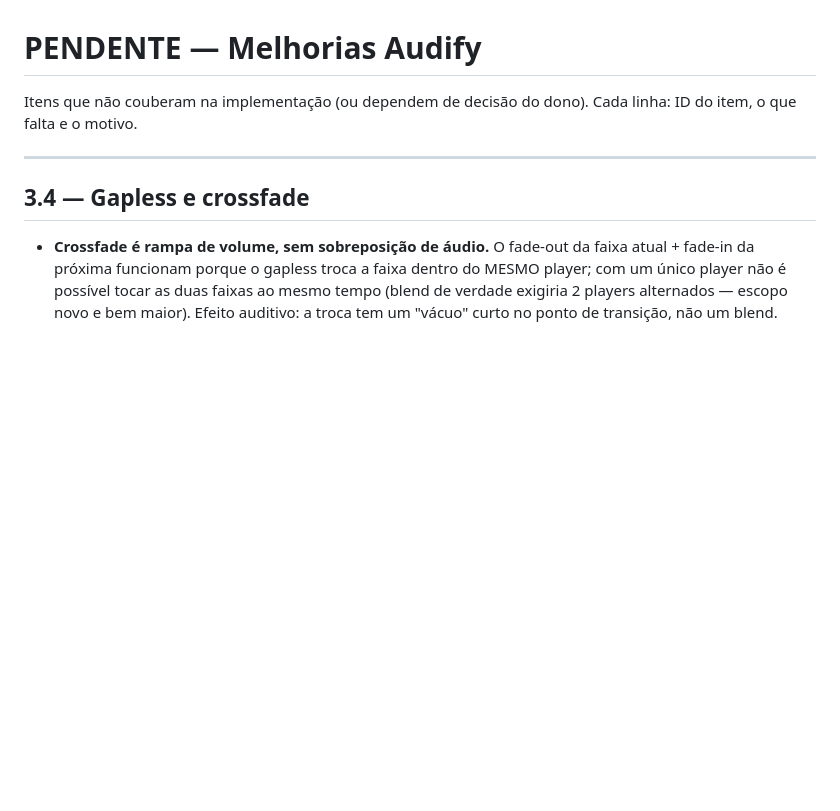
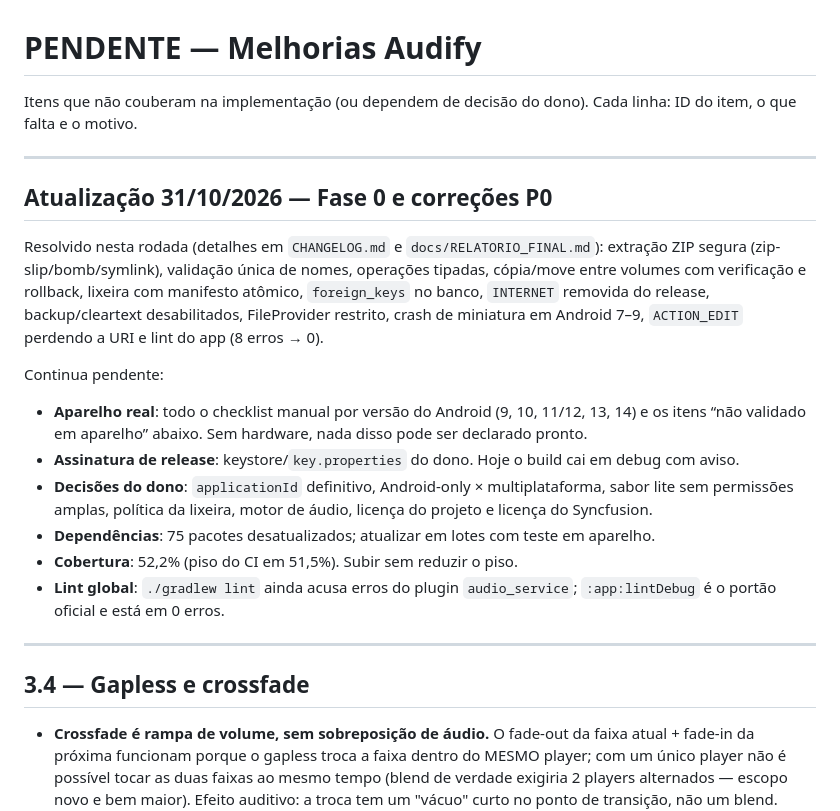
Before and after one commit to gpwebsolution/audify, a Markdown page: PENDENTE.md, the part around the change. GitHub-like rendering; blank space fills up the shorter version.

Commit message:
docs: atualiza pendencias apos correcoes P0

```diff
--- a/PENDENTE.md
+++ b/PENDENTE.md
@@ -2,6 +2,34 @@
 
 Itens que não couberam na implementação (ou dependem de decisão do dono).
 Cada linha: ID do item, o que falta e o motivo.
+
+---
+
+## Atualização 31/10/2026 — Fase 0 e correções P0
+
+Resolvido nesta rodada (detalhes em `CHANGELOG.md` e
+`docs/RELATORIO_FINAL.md`): extração ZIP segura (zip-slip/bomb/symlink),
+validação única de nomes, operações tipadas, cópia/move entre volumes com
+verificação e rollback, lixeira com manifesto atômico, `foreign_keys` no
+banco, `INTERNET` removida do release, backup/cleartext desabilitados,
+FileProvider restrito, crash de miniatura em Android 7–9, `ACTION_EDIT`
+perdendo a URI e lint do app (8 erros → 0).
+
+Continua pendente:
+
+- **Aparelho real**: todo o checklist manual por versão do Android (9, 10,
+  11/12, 13, 14) e os itens “não validado em aparelho” abaixo. Sem hardware,
+  nada disso pode ser declarado pronto.
+- **Assinatura de release**: keystore/`key.properties` do dono. Hoje o build
+  cai em debug com aviso.
+- **Decisões do dono**: `applicationId` definitivo, Android-only ×
+  multiplataforma, sabor lite sem permissões amplas, política da lixeira,
+  motor de áudio, licença do projeto e licença do Syncfusion.
+- **Dependências**: 75 pacotes desatualizados; atualizar em lotes com teste em
+  aparelho.
+- **Cobertura**: 52,2% (piso do CI em 51,5%). Subir sem reduzir o piso.
+- **Lint global**: `./gradlew lint` ainda acusa erros do plugin
+  `audio_service`; `:app:lintDebug` é o portão oficial e está em 0 erros.
 
 ---
 
```
